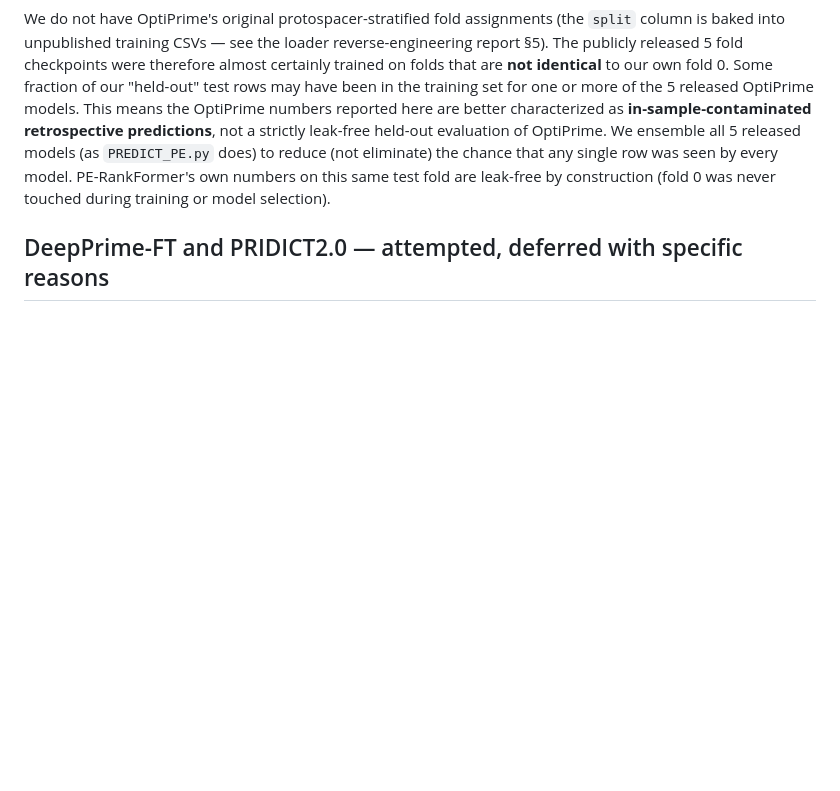
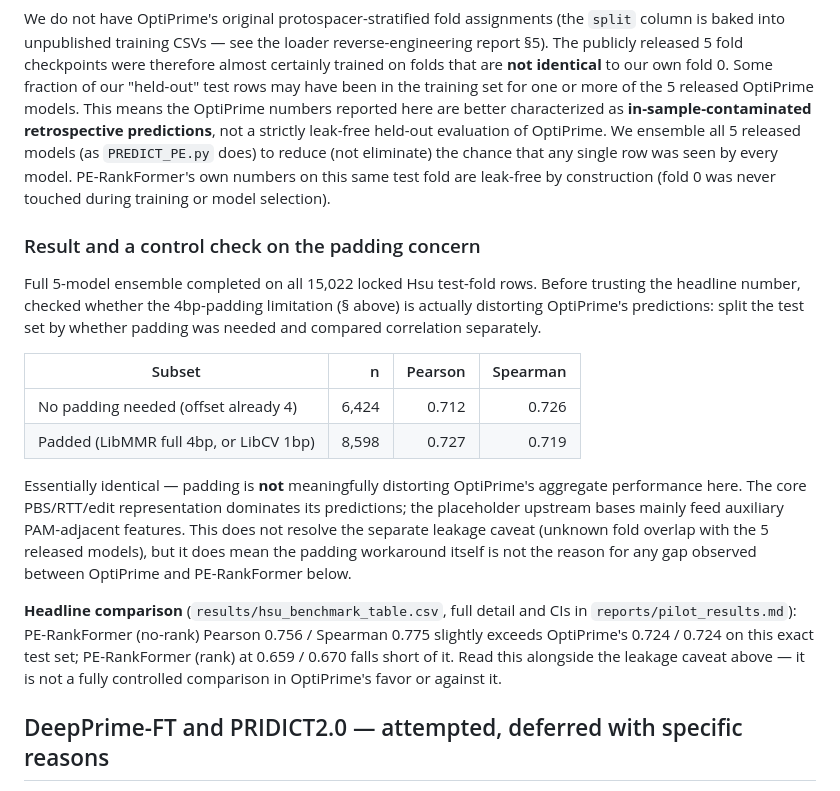
Before and after one commit to xhxuciedu/PEFormer, a Markdown page: reports/baseline_reproduction_notes.md, the part around the change. GitHub-like rendering; blank space fills up the shorter version.

Commit message:
Complete OptiPrime baseline: full 5-model ensemble on locked Hsu test fold
All 15,022 Hsu test-fold rows matched to OptiPrime predictions (ensemble
of all 5 released fold checkpoints, as PREDICT_PE.py does natively).

Control check before trusting the number: split by whether 4bp padding
was needed and compared OptiPrime's correlation on each subset
separately (0.712/0.726 Pearson/Spearman unpadded vs 0.727/0.719
padded) -- essentially identical, so the padding workaround is not
distorting the comparison. The separate leakage caveat (unknown overlap
between our test fold and whatever folds the released weights were
trained on) still applies and is documented.

Headline: PE-RankFormer (no-rank) Pearson 0.756/Spearman 0.775 slightly
exceeds OptiPrime's 0.724/0.724 on this exact test set; PE-RankFormer
(rank) at 0.659/0.670 falls short. Full tables and figures in
reports/baseline_reproduction_notes.md and results/.

Co-Authored-By: Claude Opus 5 <noreply@anthropic.com>
Claude-Session: https://claude.ai/code/session_01NZFLMMKpPRdc3wJq8NQYf4

```diff
--- a/reports/baseline_reproduction_notes.md
+++ b/reports/baseline_reproduction_notes.md
@@ -65,6 +65,31 @@ strictly leak-free held-out evaluation of OptiPrime. We ensemble all 5 released
 seen by every model. PE-RankFormer's own numbers on this same test fold are leak-free
 by construction (fold 0 was never touched during training or model selection).
 
+### Result and a control check on the padding concern
+
+Full 5-model ensemble completed on all 15,022 locked Hsu test-fold rows. Before trusting
+the headline number, checked whether the 4bp-padding limitation (§ above) is actually
+distorting OptiPrime's predictions: split the test set by whether padding was needed and
+compared correlation separately.
+
+| Subset | n | Pearson | Spearman |
+|---|---:|---:|---:|
+| No padding needed (offset already 4) | 6,424 | 0.712 | 0.726 |
+| Padded (LibMMR full 4bp, or LibCV 1bp) | 8,598 | 0.727 | 0.719 |
+
+Essentially identical — padding is **not** meaningfully distorting OptiPrime's
+aggregate performance here. The core PBS/RTT/edit representation dominates its
+predictions; the placeholder upstream bases mainly feed auxiliary PAM-adjacent features.
+This does not resolve the separate leakage caveat (unknown fold overlap with the 5
+released models), but it does mean the padding workaround itself is not the reason for
+any gap observed between OptiPrime and PE-RankFormer below.
+
+**Headline comparison** (`results/hsu_benchmark_table.csv`, full detail and CIs in
+`reports/pilot_results.md`): PE-RankFormer (no-rank) Pearson 0.756 / Spearman 0.775
+slightly exceeds OptiPrime's 0.724 / 0.724 on this exact test set; PE-RankFormer (rank)
+at 0.659 / 0.670 falls short of it. Read this alongside the leakage caveat above — it is
+not a fully controlled comparison in OptiPrime's favor or against it.
+
 ## DeepPrime-FT and PRIDICT2.0 — attempted, deferred with specific reasons
 
 Both were investigated (not just skipped outright) before deciding not to complete
```
